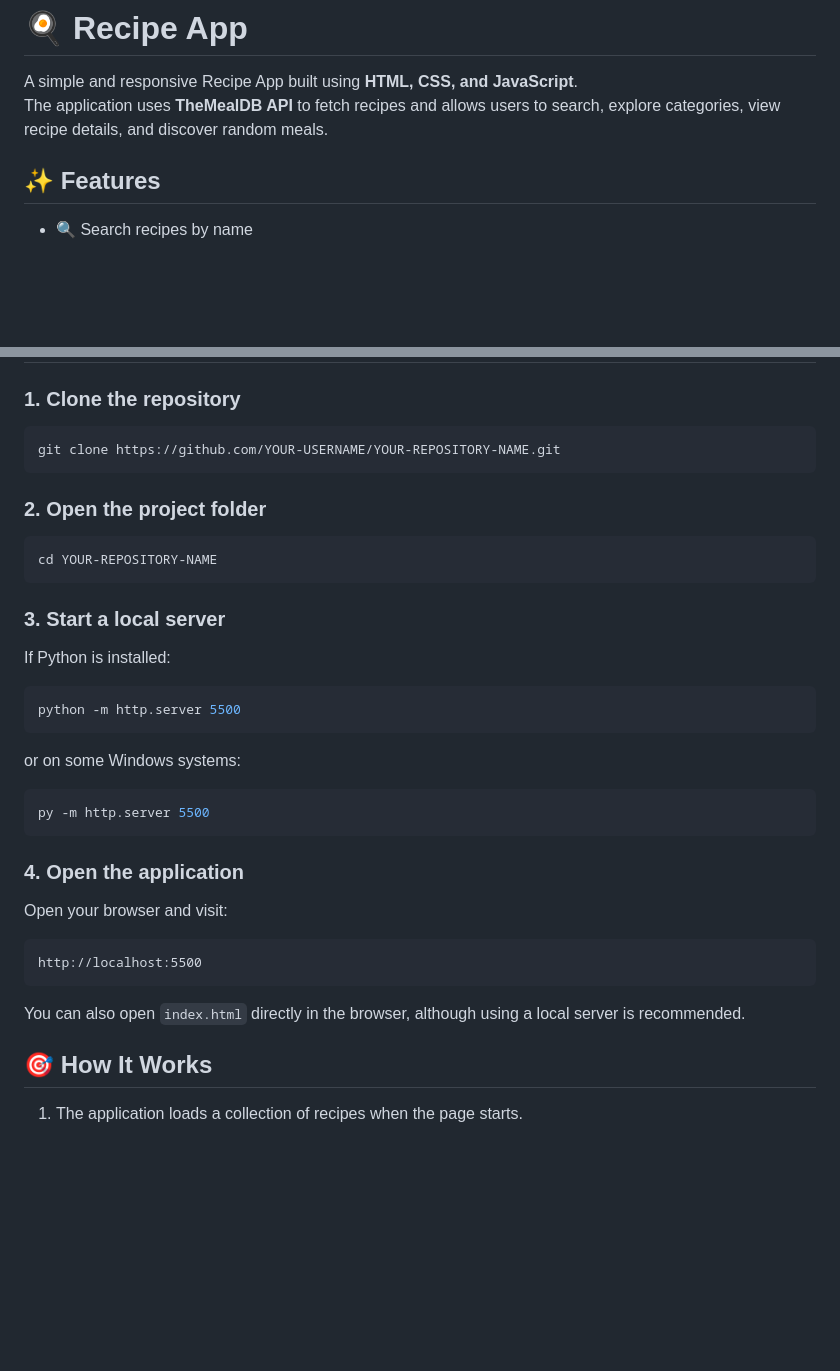
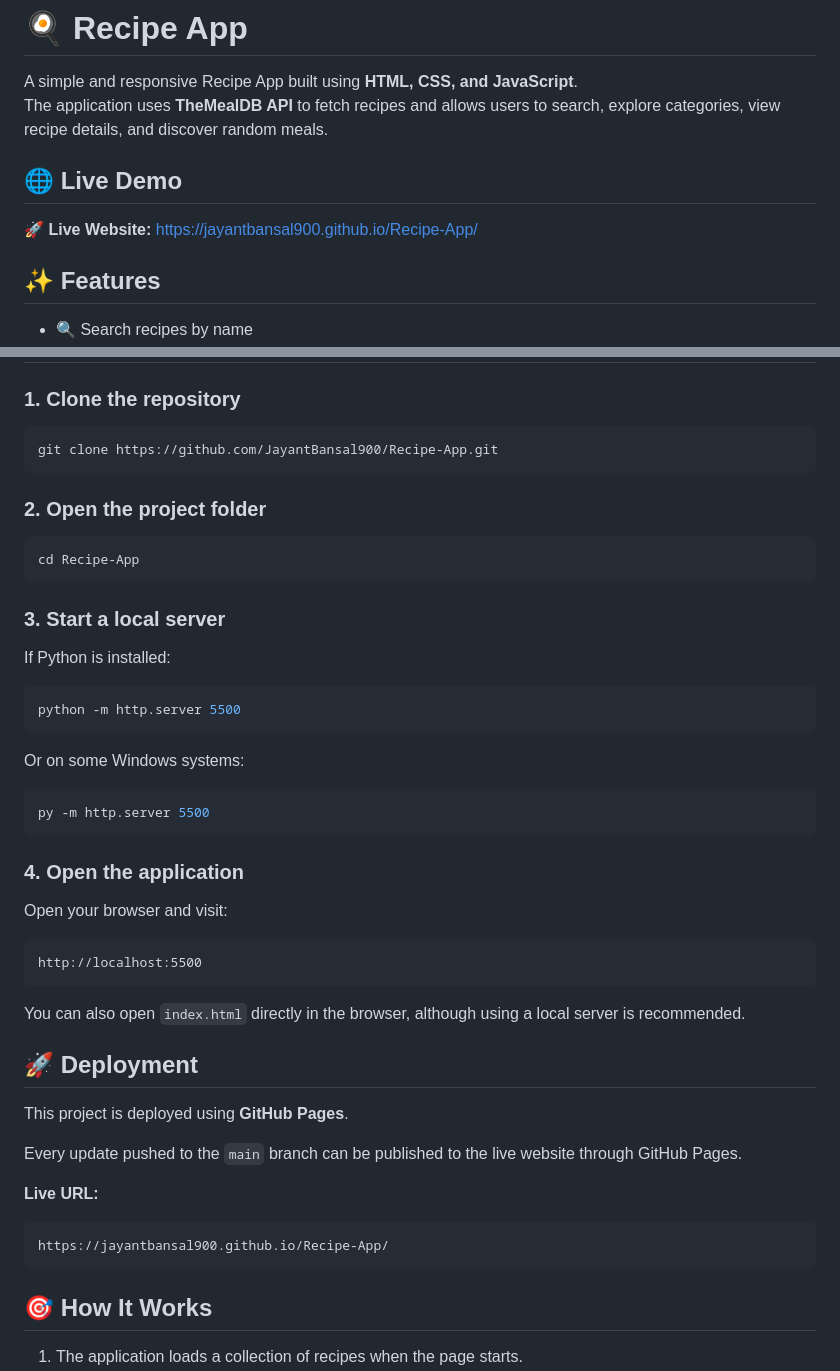
Before and after one commit to JayantBansal900/Recipe-App, a Markdown page: README.md, 2 parts joined by grey strips. Drawn GitHub-style; blank space fills up the shorter version.

Commit message:
Add live demo and deployment details

````diff
--- a/README.md
+++ b/README.md
@@ -2,6 +2,10 @@
 
 A simple and responsive Recipe App built using **HTML, CSS, and JavaScript**.
 The application uses **TheMealDB API** to fetch recipes and allows users to search, explore categories, view recipe details, and discover random meals.
+
+## 🌐 Live Demo
+
+🚀 **Live Website:** [https://jayantbansal900.github.io/Recipe-App/](https://jayantbansal900.github.io/Recipe-App/)
 
 ## ✨ Features
 
@@ -82,13 +85,13 @@ Contains the main application logic including API calls, recipe search, category
 ### 1. Clone the repository
 
 ```bash
-git clone https://github.com/YOUR-USERNAME/YOUR-REPOSITORY-NAME.git
+git clone https://github.com/JayantBansal900/Recipe-App.git
 ```
 
 ### 2. Open the project folder
 
 ```bash
-cd YOUR-REPOSITORY-NAME
+cd Recipe-App
 ```
 
 ### 3. Start a local server
@@ -99,7 +102,7 @@ If Python is installed:
 python -m http.server 5500
 ```
 
-or on some Windows systems:
+Or on some Windows systems:
 
 ```bash
 py -m http.server 5500
@@ -114,6 +117,18 @@ http://localhost:5500
 ```
 
 You can also open `index.html` directly in the browser, although using a local server is recommended.
+
+## 🚀 Deployment
+
+This project is deployed using **GitHub Pages**.
+
+Every update pushed to the `main` branch can be published to the live website through GitHub Pages.
+
+**Live URL:**
+
+```text
+https://jayantbansal900.github.io/Recipe-App/
+```
 
 ## 🎯 How It Works
 
````
Also changed, not shown: other parts of README.md (+2 -3 lines).
